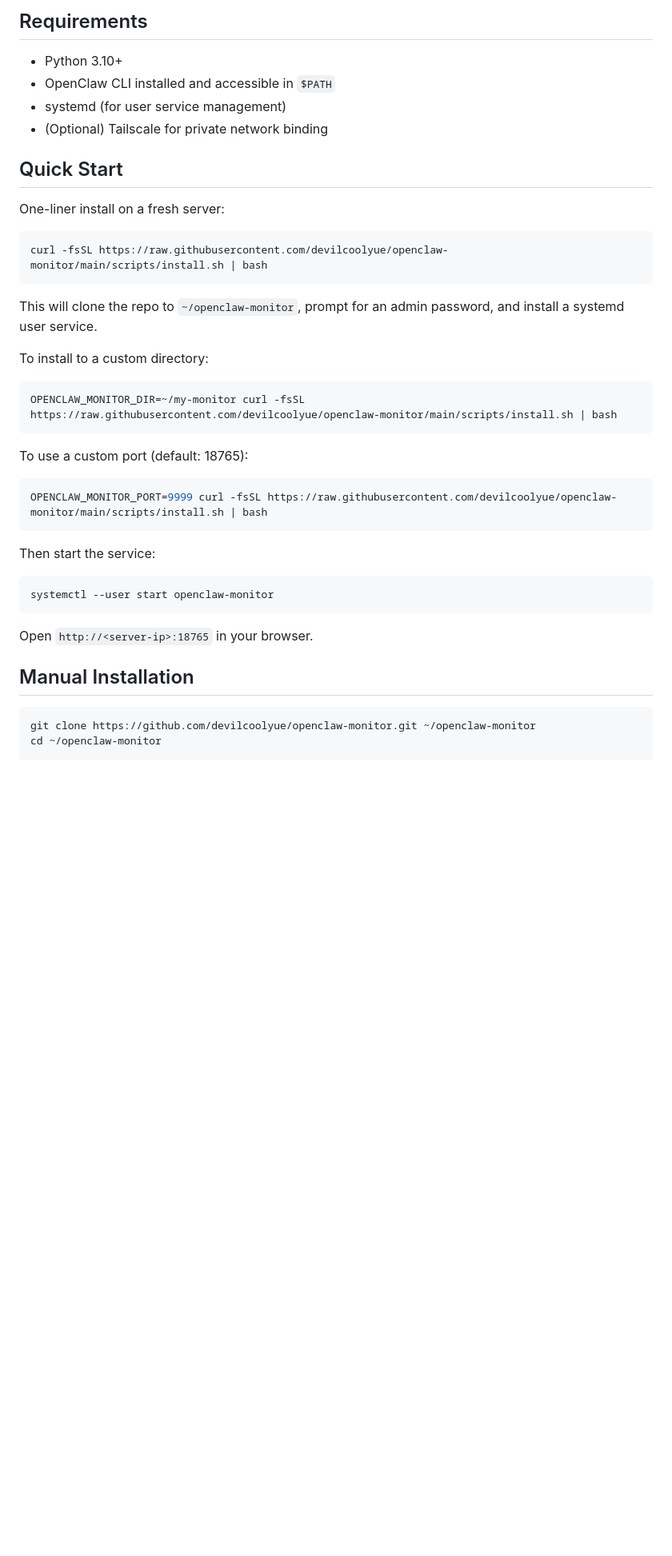
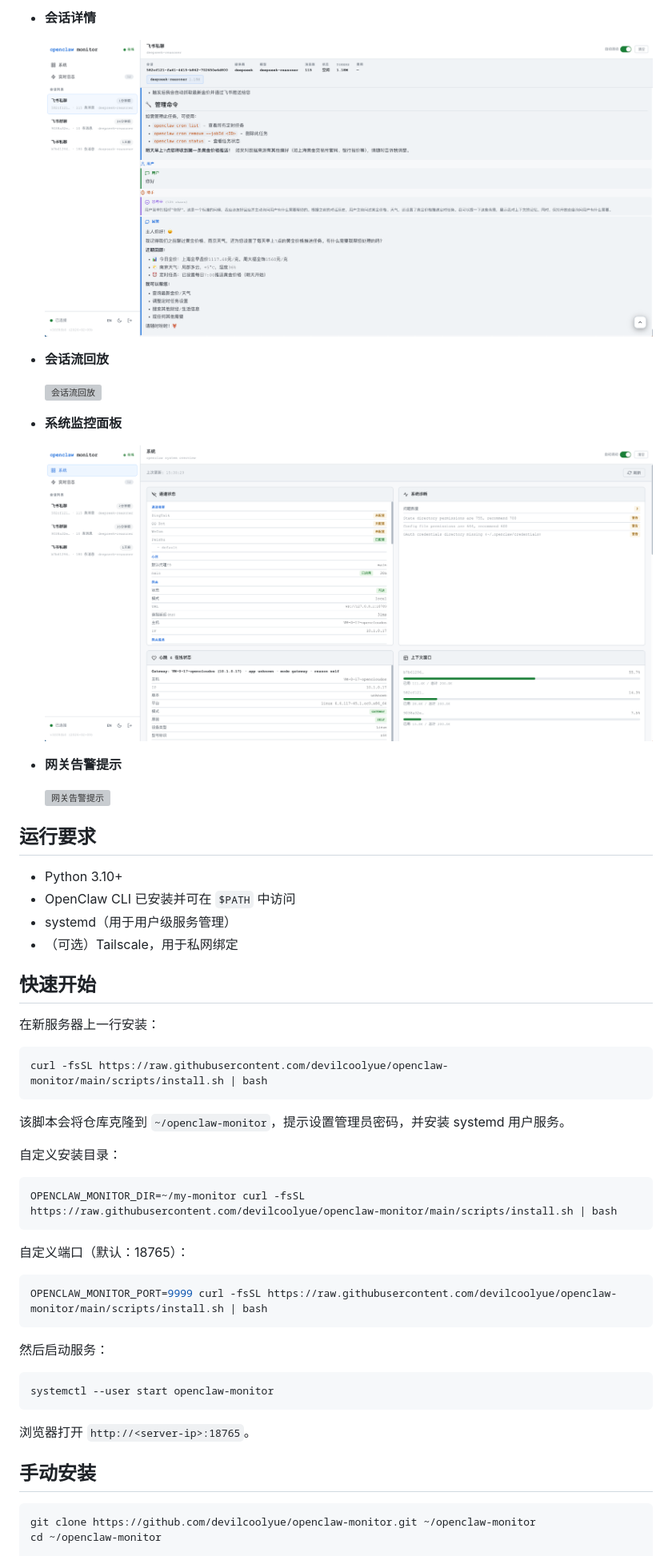
Before and after one commit to devilcoolyue/openclaw-monitor, a Markdown page: README.md, the part around one of its changes. Shown at 80% size. Rendered like a GitHub page; pictures changed too: image/screenshots/realtime_session.jpg (added), image/screenshots/system.jpg (added); blank space fills up the shorter version; grey boxes are pictures that could not be loaded.

Commit message:
Update readme and assets

````diff
--- a/README.md
+++ b/README.md
@@ -23,42 +28,58 @@ A real-time web dashboard for monitoring [OpenClaw](https://github.com/anthropic
 
-## Requirements
+- **会话详情**
+
+  ![会话详情](image/screenshots/realtime_session.jpg)
+
+- **会话流回放**
+
+  ![会话流回放](image/gifs/realtime_session_stream.gif)
+
+- **系统监控面板**
+
+  ![系统监控面板](image/screenshots/system.jpg)
+
+- **网关告警提示**
+
+  ![网关告警提示](image/screenshots/gateway_outline_notify.jpg)
+
+## 运行要求
 
 - Python 3.10+
-- OpenClaw CLI installed and accessible in `$PATH`
-- systemd (for user service management)
-- (Optional) Tailscale for private network binding
+- OpenClaw CLI 已安装并可在 `$PATH` 中访问
+- systemd（用于用户级服务管理）
+- （可选）Tailscale，用于私网绑定
 
-## Quick Start
+## 快速开始
 
-One-liner install on a fresh server:
+在新服务器上一行安装：
 
 ```bash
 curl -fsSL https://raw.githubusercontent.com/devilcoolyue/openclaw-monitor/main/scripts/install.sh | bash
 ```
 
-This will clone the repo to `~/openclaw-monitor`, prompt for an admin password, and install a systemd user service.
+该脚本会将仓库克隆到 `~/openclaw-monitor`，提示设置管理员密码，并安装 systemd 用户服务。
 
-To install to a custom directory:
+自定义安装目录：
 
 ```bash
 OPENCLAW_MONITOR_DIR=~/my-monitor curl -fsSL https://raw.githubusercontent.com/devilcoolyue/openclaw-monitor/main/scripts/install.sh | bash
 ```
 
-To use a custom port (default: 18765):
+自定义端口（默认：18765）：
 
 ```bash
 OPENCLAW_MONITOR_PORT=9999 curl -fsSL https://raw.githubusercontent.com/devilcoolyue/openclaw-monitor/main/scripts/install.sh | bash
 ```
 
-Then start the service:
+然后启动服务：
 
 ```bash
 systemctl --user start openclaw-monitor
 ```
 
-Open `http://<server-ip>:18765` in your browser.
+浏览器打开 `http://<server-ip>:18765`。
 
-## Manual Installation
+## 手动安装
 
 ```bash
 git clone https://github.com/devilcoolyue/openclaw-monitor.git ~/openclaw-monitor
````
Also changed, not shown: other parts of README.md (+64 -59 lines), README.en.md (added, +256 -0 lines), image/screenshots/realtime_log.jpg (added), 4 other files.
